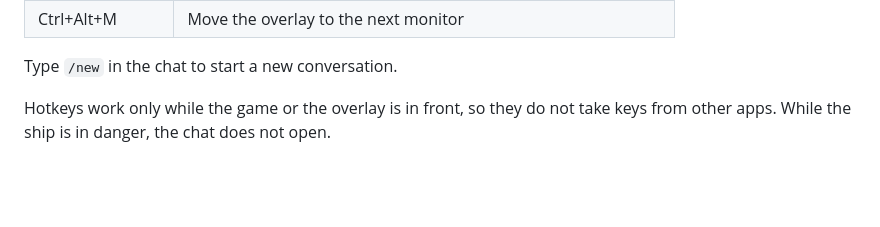
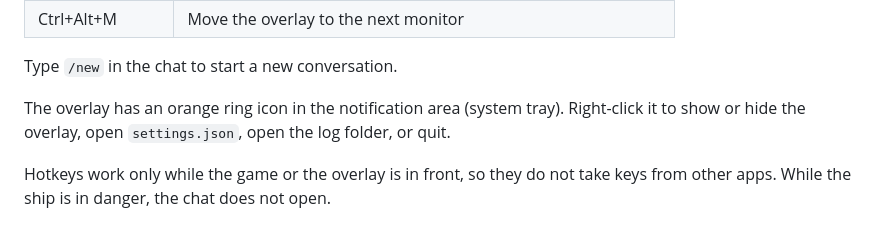
Before and after one commit to pilotso11/ed-chat, a Markdown page: README.md, the part around the change. Drawn GitHub-style; blank space fills up the shorter version.

```diff
--- a/README.md
+++ b/README.md
@@ -40,6 +40,10 @@ Select **More info → Run anyway**. Releases are not public yet.
 | Ctrl+Alt+M | Move the overlay to the next monitor |
 
 Type `/new` in the chat to start a new conversation.
+
+The overlay has an orange ring icon in the notification area (system tray).
+Right-click it to show or hide the overlay, open `settings.json`, open the log
+folder, or quit.
 
 Hotkeys work only while the game or the overlay is in front, so they do not
 take keys from other apps. While the ship is in danger, the chat does not open.
```
Also changed, not shown: resources/tray.png (added), 3 other files.
